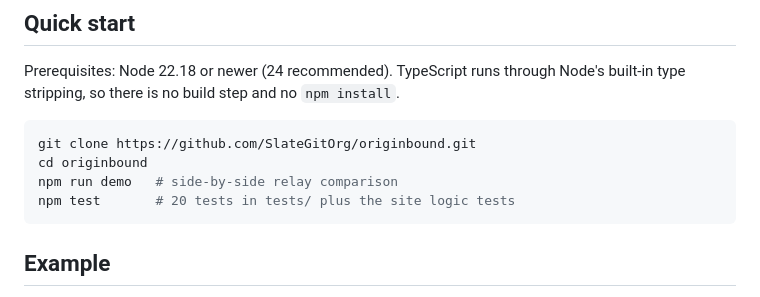
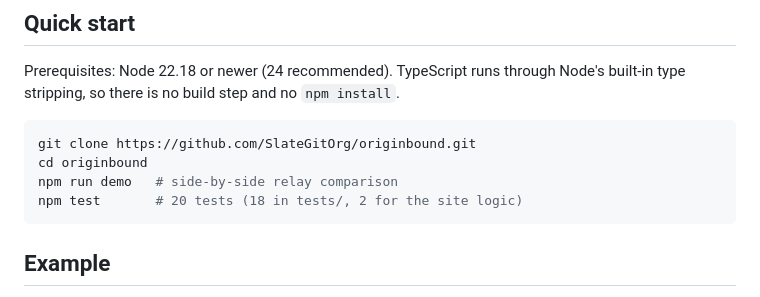
Before and after one commit to SlateGitOrg/originbound, a Markdown page: README.md, the part around the change. GitHub-like rendering.

Commit message:
docs: correct test count comment in Quick start
Co-Authored-By: Claude Opus 5.5 <noreply@anthropic.com>

````diff
--- a/README.md
+++ b/README.md
@@ -43,7 +43,7 @@ Prerequisites: Node 22.18 or newer (24 recommended). TypeScript runs through Nod
 git clone https://github.com/SlateGitOrg/originbound.git
 cd originbound
 npm run demo   # side-by-side relay comparison
-npm test       # 20 tests in tests/ plus the site logic tests
+npm test       # 20 tests (18 in tests/, 2 for the site logic)
 ```
 
 ## Example
````
